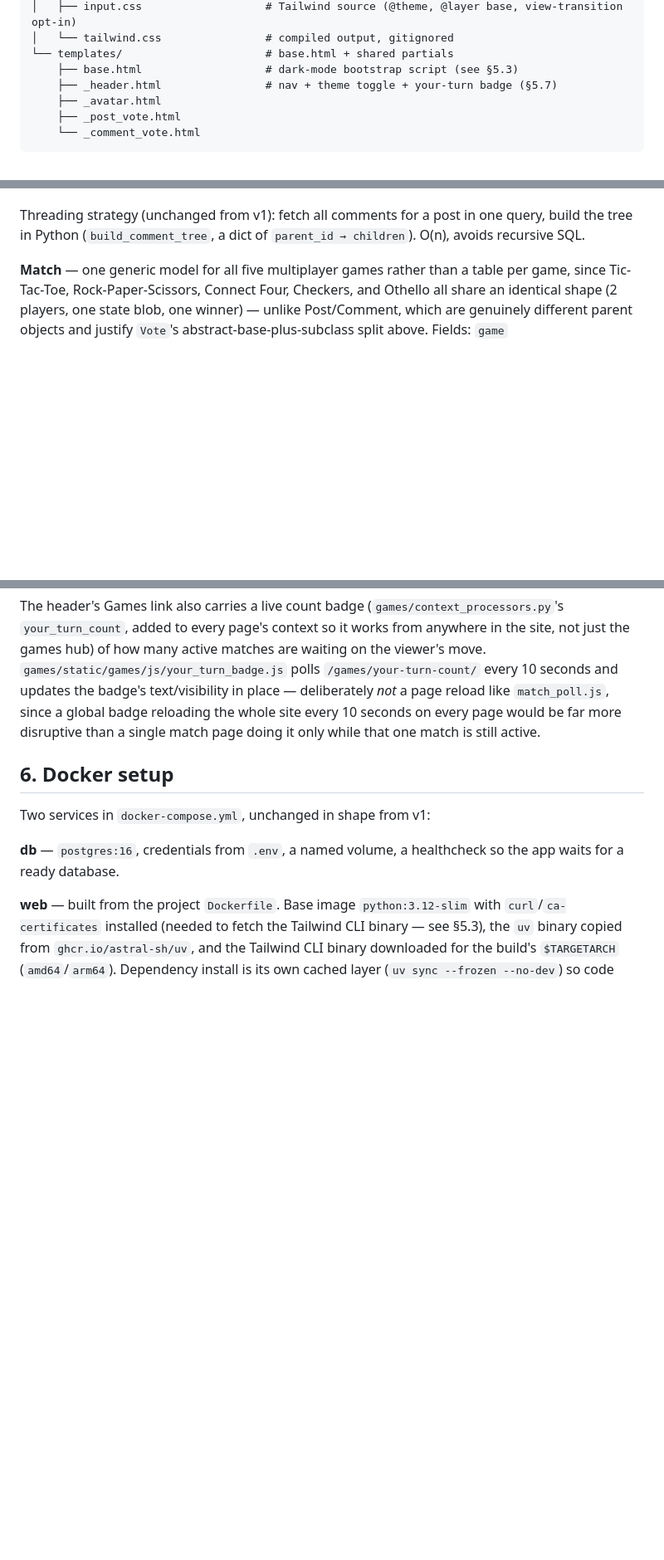
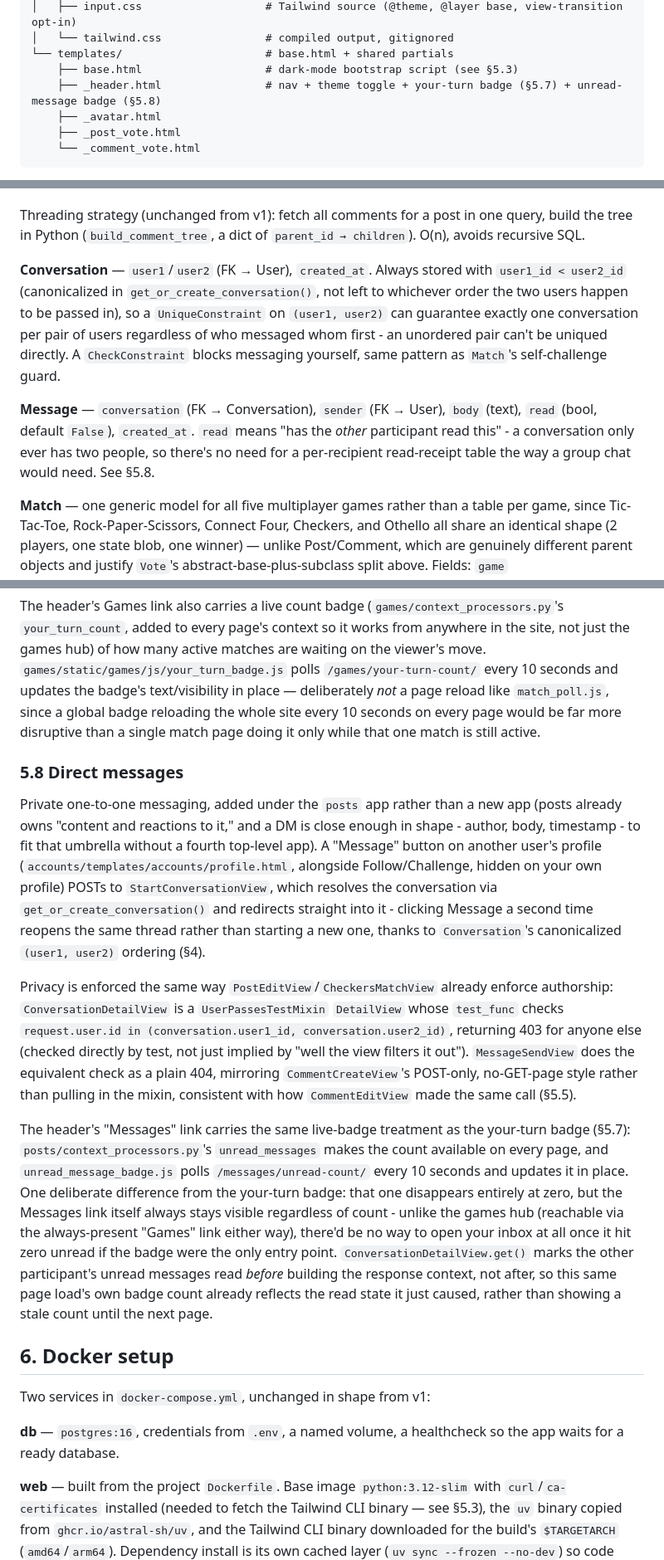
Before and after one commit to G0ldf1sh137/chatter, a Markdown page: design-plan.md, 3 parts joined by grey strips. Shown at 83% size. GitHub-like rendering; blank space fills up the shorter version.

```diff
--- a/design-plan.md
+++ b/design-plan.md
@@ -79,7 +83,7 @@ chatter/
 │   └── tailwind.css                # compiled output, gitignored
 └── templates/                      # base.html + shared partials
     ├── base.html                   # dark-mode bootstrap script (see §5.3)
-    ├── _header.html                # nav + theme toggle + your-turn badge (§5.7)
+    ├── _header.html                # nav + theme toggle + your-turn badge (§5.7) + unread-message badge (§5.8)
     ├── _avatar.html
     ├── _post_vote.html
     └── _comment_vote.html
@@ -104,6 +108,10 @@ Every model this app owns (`Profile`, `Follow`, `Post`, `Comment`, `PostVote`, `
 **PostVote** / **CommentVote** — both subclass an abstract `Vote` base (`user`, `value` — `+1`/`-1` via `Vote.UP`/`Vote.DOWN`, `created_at`) rather than a single generic-relation model, since there are only ever two votable types and duplicating a three-field model twice is simpler than `ContentType`/`GenericForeignKey` machinery. Each has a `UniqueConstraint` on `(user, post)` / `(user, comment)` — one vote per user per item, flipped or removed by voting again rather than accumulating rows.
 
 Threading strategy (unchanged from v1): fetch all comments for a post in one query, build the tree in Python (`build_comment_tree`, a dict of `parent_id → children`). O(n), avoids recursive SQL.
+
+**Conversation** — `user1`/`user2` (FK → User), `created_at`. Always stored with `user1_id < user2_id` (canonicalized in `get_or_create_conversation()`, not left to whichever order the two users happen to be passed in), so a `UniqueConstraint` on `(user1, user2)` can guarantee exactly one conversation per pair of users regardless of who messaged whom first - an unordered pair can't be uniqued directly. A `CheckConstraint` blocks messaging yourself, same pattern as `Match`'s self-challenge guard.
+
+**Message** — `conversation` (FK → Conversation), `sender` (FK → User), `body` (text), `read` (bool, default `False`), `created_at`. `read` means "has the *other* participant read this" - a conversation only ever has two people, so there's no need for a per-recipient read-receipt table the way a group chat would need. See §5.8.
 
 **Match** — one generic model for all five multiplayer games rather than a table per game, since Tic-Tac-Toe, Rock-Paper-Scissors, Connect Four, Checkers, and Othello all share an identical shape (2 players, one state blob, one winner) — unlike Post/Comment, which are genuinely different parent objects and justify `Vote`'s abstract-base-plus-subclass split above. Fields: `game` (`"ttt"`/`"rps"`/`"connect4"`/`"checkers"`/`"othello"`), `player1`/`player2` (FK → User), `state` (`JSONField`, game-specific shape — a 9-cell board array for Tic-Tac-Toe, a `{"choices": {...}}` map keyed by user ID for Rock-Paper-Scissors' simultaneous picks, a 6×7 nested array for Connect Four, an 8×8 nested array of `"r"`/`"b"`/`"R"`/`"B"` piece codes for Checkers, an 8×8 nested array of `"B"`/`"W"` piece codes for Othello), `status` (`"active"`/`"finished"`), `turn` (FK → User, nullable — null for Rock-Paper-Scissors, which has no "whose turn" concept), `winner` (FK → User, nullable; null on a finished match means a draw), timestamps. A `CheckConstraint` prevents challenging yourself. No constraint blocks multiple concurrent matches between the same two players (an immediate rematch is fine).
 
@@ -215,6 +228,14 @@ Multiplayer is still turn-based/asynchronous, not real-time (§5.4) — these tw
 
 The header's Games link also carries a live count badge (`games/context_processors.py`'s `your_turn_count`, added to every page's context so it works from anywhere in the site, not just the games hub) of how many active matches are waiting on the viewer's move. `games/static/games/js/your_turn_badge.js` polls `/games/your-turn-count/` every 10 seconds and updates the badge's text/visibility in place — deliberately *not* a page reload like `match_poll.js`, since a global badge reloading the whole site every 10 seconds on every page would be far more disruptive than a single match page doing it only while that one match is still active.
 
+### 5.8 Direct messages
+
+Private one-to-one messaging, added under the `posts` app rather than a new app (posts already owns "content and reactions to it," and a DM is close enough in shape - author, body, timestamp - to fit that umbrella without a fourth top-level app). A "Message" button on another user's profile (`accounts/templates/accounts/profile.html`, alongside Follow/Challenge, hidden on your own profile) POSTs to `StartConversationView`, which resolves the conversation via `get_or_create_conversation()` and redirects straight into it - clicking Message a second time reopens the same thread rather than starting a new one, thanks to `Conversation`'s canonicalized `(user1, user2)` ordering (§4).
+
+Privacy is enforced the same way `PostEditView`/`CheckersMatchView` already enforce authorship: `ConversationDetailView` is a `UserPassesTestMixin` `DetailView` whose `test_func` checks `request.user.id in (conversation.user1_id, conversation.user2_id)`, returning 403 for anyone else (checked directly by test, not just implied by "well the view filters it out"). `MessageSendView` does the equivalent check as a plain 404, mirroring `CommentCreateView`'s POST-only, no-GET-page style rather than pulling in the mixin, consistent with how `CommentEditView` made the same call (§5.5).
+
+The header's "Messages" link carries the same live-badge treatment as the your-turn badge (§5.7): `posts/context_processors.py`'s `unread_messages` makes the count available on every page, and `unread_message_badge.js` polls `/messages/unread-count/` every 10 seconds and updates it in place. One deliberate difference from the your-turn badge: that one disappears entirely at zero, but the Messages link itself always stays visible regardless of count - unlike the games hub (reachable via the always-present "Games" link either way), there'd be no way to open your inbox at all once it hit zero unread if the badge were the only entry point. `ConversationDetailView.get()` marks the other participant's unread messages read *before* building the response context, not after, so this same page load's own badge count already reflects the read state it just caused, rather than showing a stale count until the next page.
+
 ## 6. Docker setup
 
 Two services in `docker-compose.yml`, unchanged in shape from v1:
```
Also changed, not shown: other parts of design-plan.md (+20 -10 lines).
